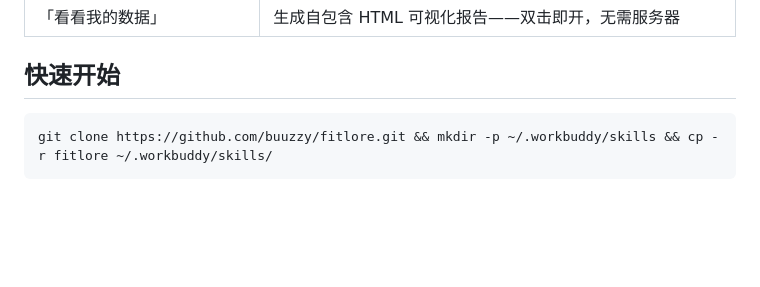
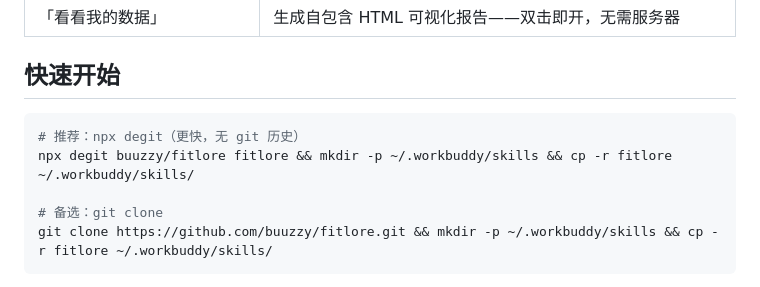
Before and after one commit to buuzzy/fitlore, a Markdown page: README.md, the part around the change. Drawn GitHub-style; blank space fills up the shorter version.

````diff
--- a/README.md
+++ b/README.md
@@ -36,6 +36,10 @@ fitlore 不跟这种懒惰搏斗，而是围绕它设计：
 ## 快速开始
 
 ```bash
+# 推荐：npx degit（更快，无 git 历史）
+npx degit buuzzy/fitlore fitlore && mkdir -p ~/.workbuddy/skills && cp -r fitlore ~/.workbuddy/skills/
+
+# 备选：git clone
 git clone https://github.com/buuzzy/fitlore.git && mkdir -p ~/.workbuddy/skills && cp -r fitlore ~/.workbuddy/skills/
 ```
 
````
Also changed, not shown: README.en.md (+4 -0 lines).
